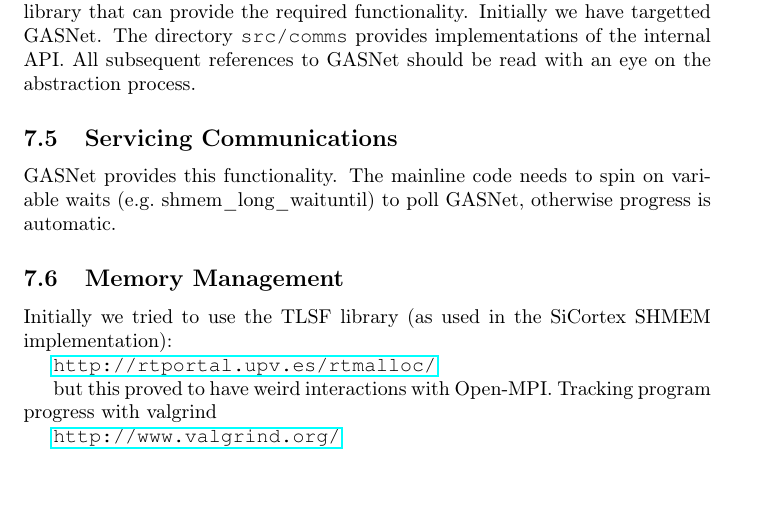
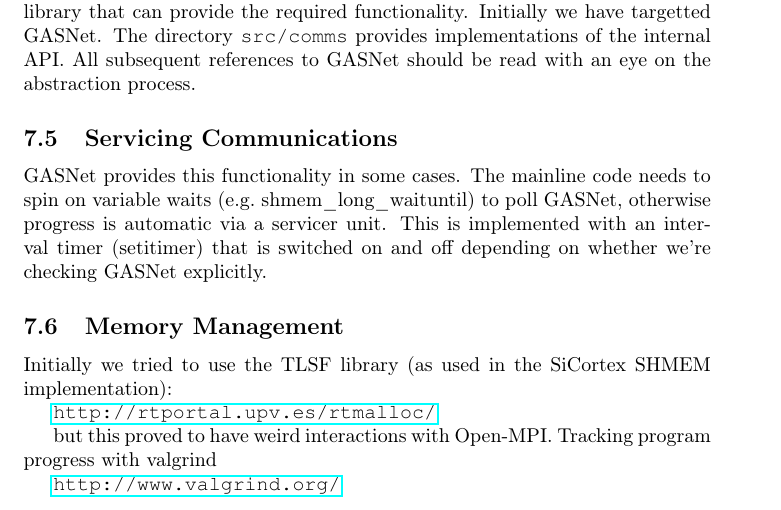
Before and after one commit to openshmem-org/osss-gasnet, a LaTeX document (doc/openshmem-implementation.tex): part of page 7 of 13 before the commit and part of page 7 of 14 after it, cut so that both start at the same text. Compiled offline with pdfLaTeX.

Commit message:
Update implenmentation doc. about servicer & ensuring progress

```diff
--- a/doc/openshmem-implementation.tex
+++ b/doc/openshmem-implementation.tex
@@ -321,9 +321,11 @@ an eye on the abstraction process.
 
 \subsection{Servicing Communications}
 
-GASNet provides this functionality. The mainline code needs to spin on
-variable waits (e.g.\ shmem\_long\_waituntil) to poll GASNet,
-otherwise progress is automatic.
+GASNet provides this functionality in some cases. The mainline code
+needs to spin on variable waits (e.g.\ shmem\_long\_waituntil) to poll
+GASNet, otherwise progress is automatic via a servicer unit.  This is
+implemented with an interval timer (setitimer) that is switched on and
+off depending on whether we're checking GASNet explicitly.
 
 \subsection{Memory Management}
 
```
